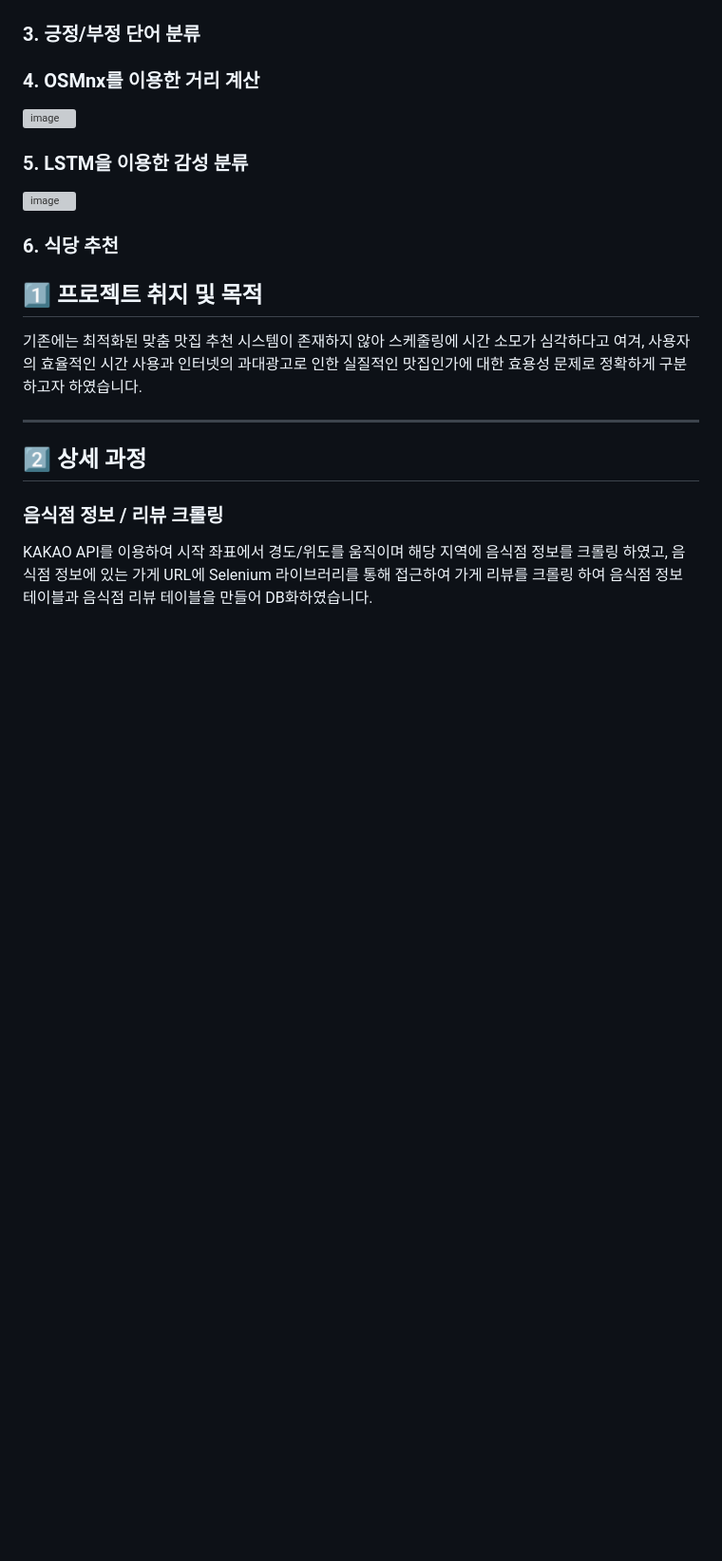
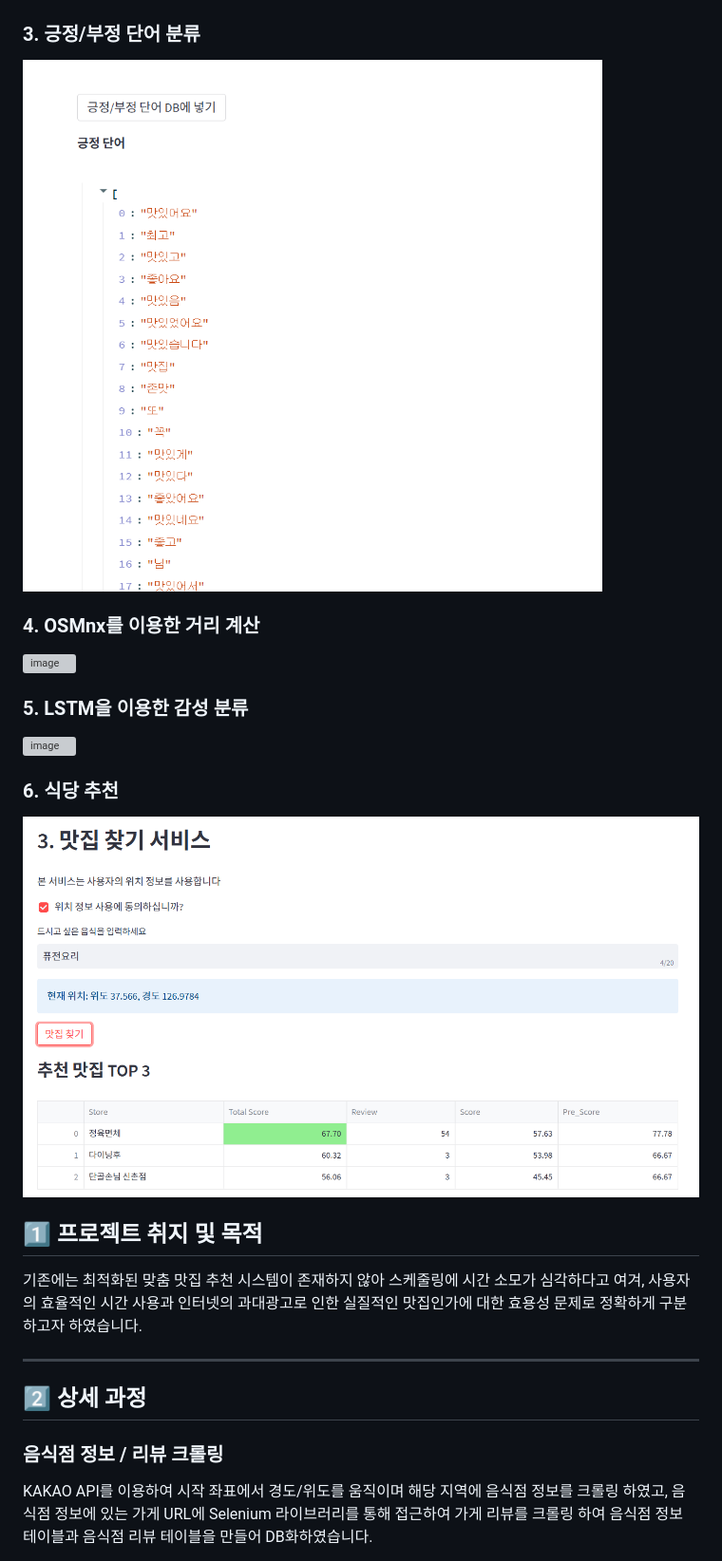
Before and after one commit to ohy1023/restaurant-recommendation, a Markdown page: README.md, the part around the change printed below. Shown: that part at 95% size. GitHub-like rendering; pictures changed too: image/positive.png (added), image/restaurant_recommendation.png (added); blank space fills up the shorter version; grey boxes are pictures that could not be loaded.

Commit message:
docs: readme 최신화

```diff
--- a/README.md
+++ b/README.md
@@ -19,14 +21,13 @@ https://ohy1023-chatbot-restaurant-recommendation-service-m6tmie.streamlit.app/
 ### 2. 식당 리뷰 크롤링
 ![image](/image/restaurant_review.png)
 ### 3. 긍정/부정 단어 분류
-
+![image](image/positive.png)
 ### 4. OSMnx를 이용한 거리 계산
 ![image](https://user-images.githubusercontent.com/110380812/204121602-166b6d6f-a62c-43eb-9bdd-6c208ed3b335.png)
-
 ### 5. LSTM을 이용한 감성 분류
 ![image](https://user-images.githubusercontent.com/110380812/204121614-6612e3ad-7bd2-481b-a2b0-c6c0491e6ac2.png)
-
 ### 6. 식당 추천
+![img.png](image/restaurant_recommendation.png)
 
 ## 1️⃣ 프로젝트 취지 및 목적
 
```
Also changed, not shown: other parts of README.md (+3 -1 lines).
